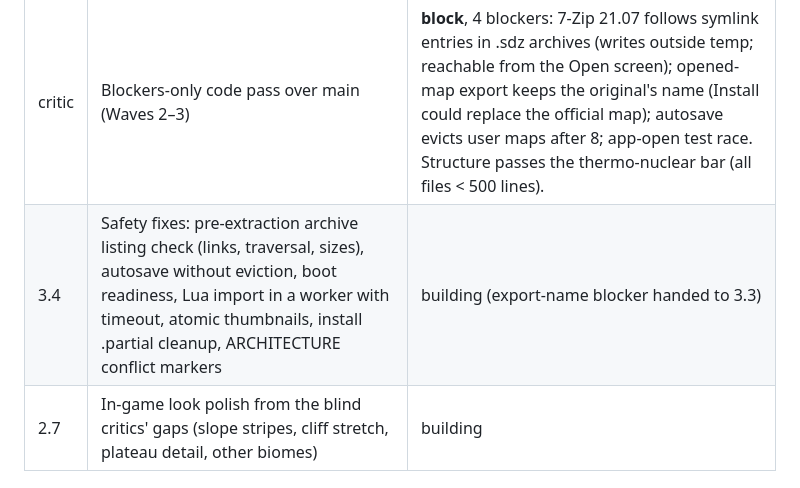
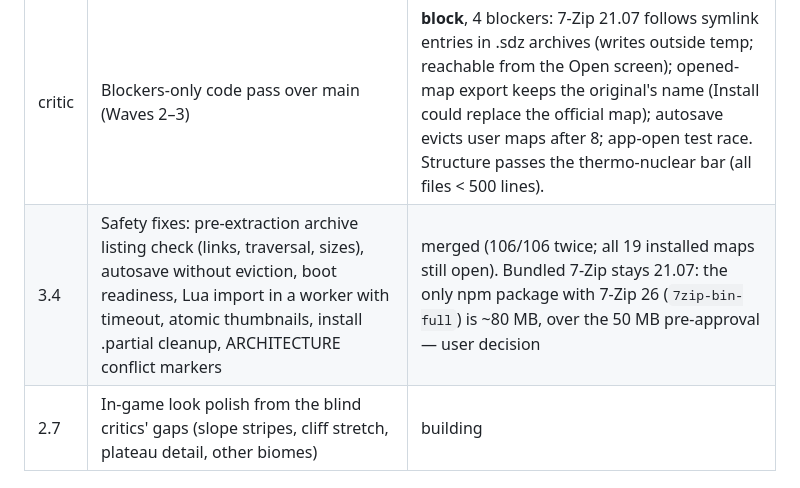
Before and after one commit to lidl-master/bar_map_maker, a Markdown page: docs/gauntlet/WORKBENCH.md, the part around the change. Drawn GitHub-style.

Commit message:
Workbench: WP 3.4 merged
Co-Authored-By: Claude Opus 5.5 <noreply@anthropic.com>

```diff
--- a/docs/gauntlet/WORKBENCH.md
+++ b/docs/gauntlet/WORKBENCH.md
@@ -70,5 +70,5 @@ Brief: [wave4.md](wave4.md).
 | 4.3 | Start-box + maps-metadata helpers, G6 bench and perf fixes | after merges (needs a quiet machine for timings) |
 | 4.4 | UX driver + 4 persona task-card runs (G5) | after 4.1–4.3 |
 | critic | Blockers-only code pass over main (Waves 2–3) | **block**, 4 blockers: 7-Zip 21.07 follows symlink entries in .sdz archives (writes outside temp; reachable from the Open screen); opened-map export keeps the original's name (Install could replace the official map); autosave evicts user maps after 8; app-open test race. Structure passes the thermo-nuclear bar (all files < 500 lines). |
-| 3.4 | Safety fixes: pre-extraction archive listing check (links, traversal, sizes), autosave without eviction, boot readiness, Lua import in a worker with timeout, atomic thumbnails, install .partial cleanup, ARCHITECTURE conflict markers | building (export-name blocker handed to 3.3) |
+| 3.4 | Safety fixes: pre-extraction archive listing check (links, traversal, sizes), autosave without eviction, boot readiness, Lua import in a worker with timeout, atomic thumbnails, install .partial cleanup, ARCHITECTURE conflict markers | merged (106/106 twice; all 19 installed maps still open). Bundled 7-Zip stays 21.07: the only npm package with 7-Zip 26 (`7zip-bin-full`) is ~80 MB, over the 50 MB pre-approval — user decision |
 | 2.7 | In-game look polish from the blind critics' gaps (slope stripes, cliff stretch, plateau detail, other biomes) | building |
```
